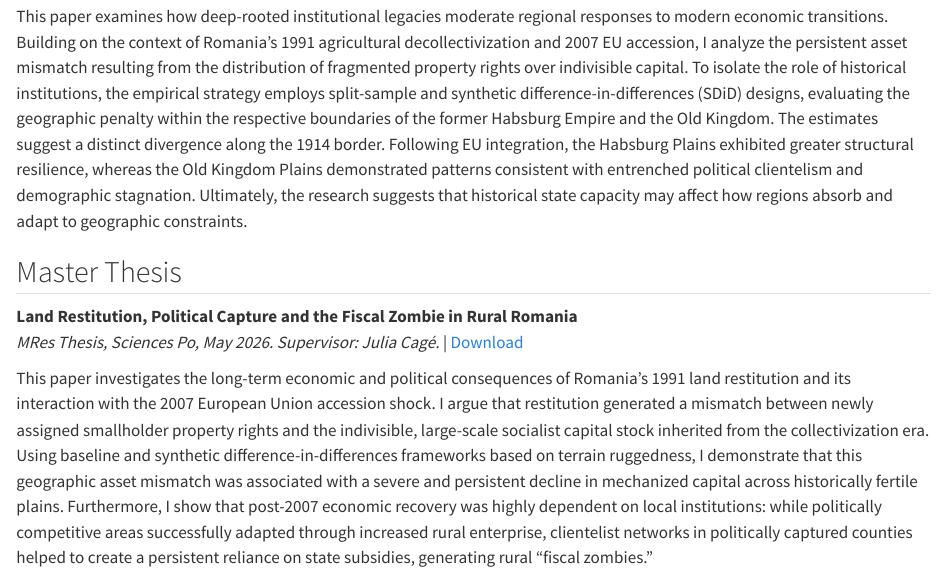
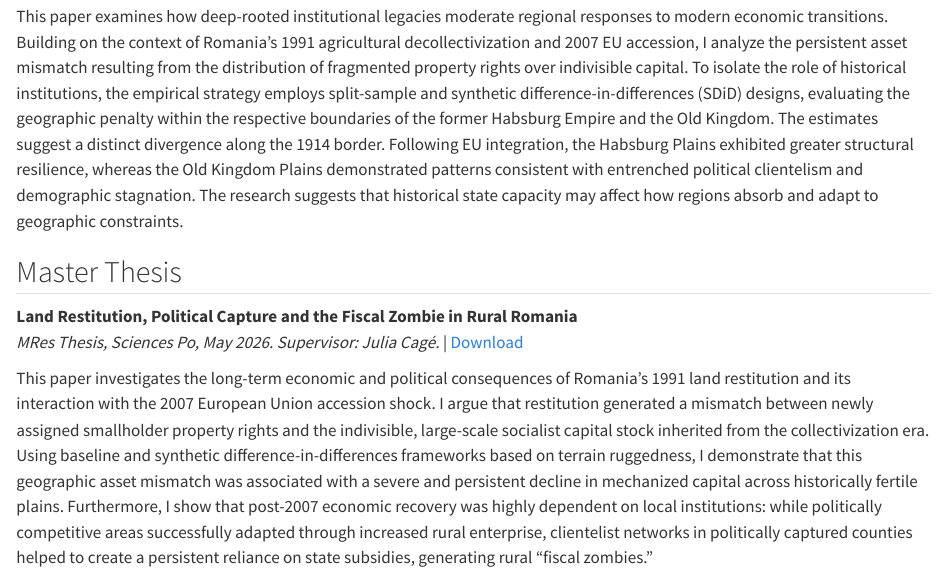
Before and after one commit to titaspovilaitis/titaspovilaitis.github.io, a Quarto document (Research.qmd): the page in a window 1100 px wide, from 180 px down. Rendered offline with R 4.5, knitr and Pandoc in place of Quarto, with nearby package versions.

Commit message:
new script

```diff
--- a/Research.qmd
+++ b/Research.qmd
@@ -7,7 +7,7 @@
 **Land Restitution, Asset Mismatch and Political Capture in Rural Romania** <br>
 *Working Paper, 2026.* | Download
 
-This paper examines how deep-rooted institutional legacies moderate regional responses to modern economic transitions. Building on the context of Romania's 1991 agricultural decollectivization and 2007 EU accession, I analyze the persistent asset mismatch resulting from the distribution of fragmented property rights over indivisible capital. To isolate the role of historical institutions, the empirical strategy employs split-sample and synthetic difference-in-differences (SDiD) designs, evaluating the geographic penalty within the respective boundaries of the former Habsburg Empire and the Old Kingdom. The estimates suggest a distinct divergence along the 1914 border. Following EU integration, the Habsburg Plains exhibited greater structural resilience, whereas the Old Kingdom Plains demonstrated patterns consistent with entrenched political clientelism and demographic stagnation. Ultimately, the research suggests that historical state capacity may affect how regions absorb and adapt to geographic constraints.
+This paper examines how deep-rooted institutional legacies moderate regional responses to modern economic transitions. Building on the context of Romania's 1991 agricultural decollectivization and 2007 EU accession, I analyze the persistent asset mismatch resulting from the distribution of fragmented property rights over indivisible capital. To isolate the role of historical institutions, the empirical strategy employs split-sample and synthetic difference-in-differences (SDiD) designs, evaluating the geographic penalty within the respective boundaries of the former Habsburg Empire and the Old Kingdom. The estimates suggest a distinct divergence along the 1914 border. Following EU integration, the Habsburg Plains exhibited greater structural resilience, whereas the Old Kingdom Plains demonstrated patterns consistent with entrenched political clientelism and demographic stagnation. The research suggests that historical state capacity may affect how regions absorb and adapt to geographic constraints.
 
 ## Master Thesis
 
```
Also changed, not shown: index.qmd (+1 -1 lines), docs/search.json, 2 other files.
